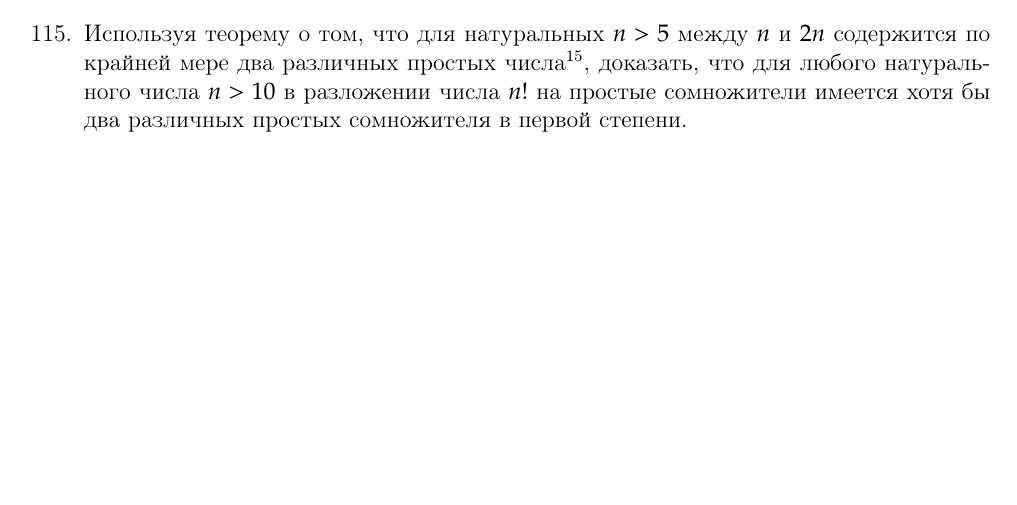
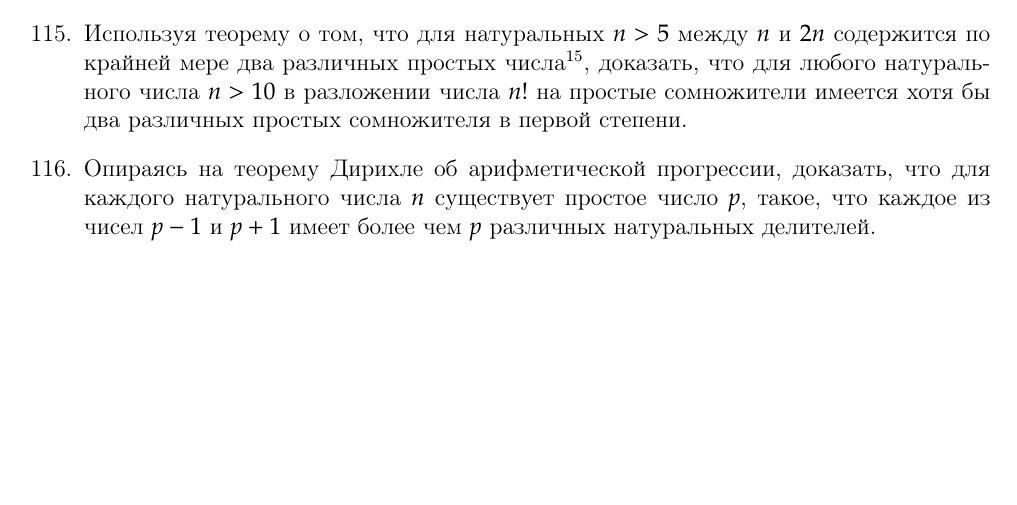
Before and after one commit to lord199/math, a LaTeX book (В. Серпинский - 250 задач по элементарной теории чисел/main.tex): part of page 20 of 26, cut so that both start at the same text. The pictures show the PDF file В. Серпинский - 250 задач по элементарной теории чисел/main.pdf that the author committed with the source.

Commit message:
До 116

```diff
--- a/В. Серпинский - 250 задач по элементарной теории чисел/main.tex
+++ b/В. Серпинский - 250 задач по элементарной теории чисел/main.tex
@@ -621,6 +621,7 @@ $1$, $31$, $331$, $3331$, \dots
 	\item Доказать, ошибочность утверждения о том, что из каждого натурального числа, записанного в десятичной системе счисления, можно изменив только одну его цифру, получить простое число.
 	\item Доказать, что теорема Чебышева \textit{Ч}, согласно которой для натуральных $n>1$ между $n$ и $2n$ содержится по крайней мере одно простое число\footnote{См. следствие 1 на стр. 153 - \textit{Прим. перев.}}, равносильна теореме \textit{Т}, о том, что для натуральных $n>1$  разложение числа $n!$ на простые сомножители содержит хотя бы один простой сомножитель в первой степени. Равносильность обеих теорем понимается в том смысле, что из каждой из них легко выводится другая.
 	\item Используя теорему о том, что для натуральных $n>5$ между $n$ и $2n$ содержится по крайней мере два различных простых числа\footnote{См. теорему 2 на стр. 152. \textit{Прим. перев.}}, доказать, что для любого натурального числа $n>10$ в разложении числа $n!$ на простые сомножители имеется хотя бы два различных простых сомножителя в первой степени.
+	\item Опираясь на теорему Дирихле об арифметической прогрессии, доказать, что для каждого натурального числа $n$ существует простое число $p$, такое, что каждое из чисел $p-1$ и $p+1$ имеет более чем $p$ различных натуральных делителей.
 
 \end{enumerate}
 
```
Also changed, not shown: В. Серпинский - 250 задач по элементарной теории чисел/main.pdf.
